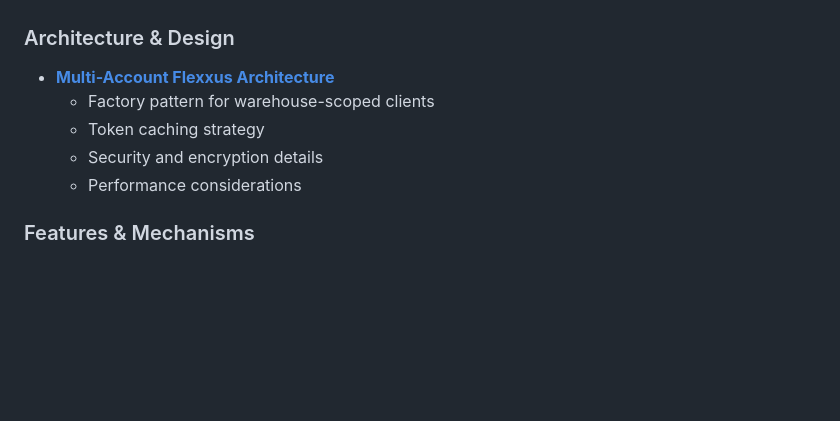
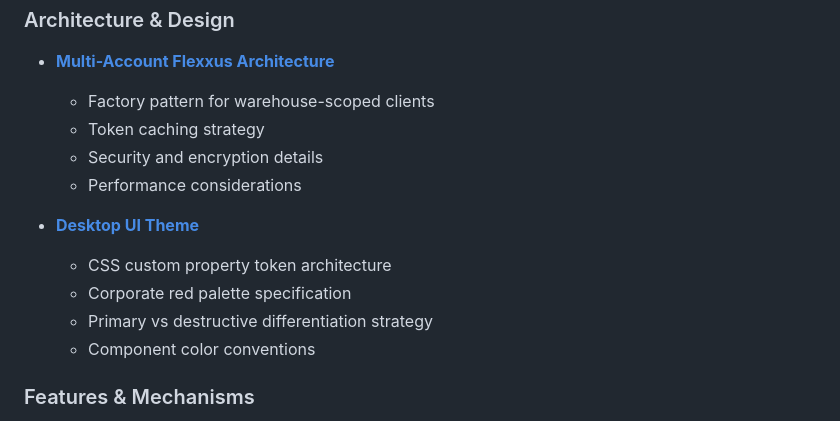
Before and after one commit to maxiozonas/picking_app, a Markdown page: docs/README.md, the part around the change. GitHub-like rendering; blank space fills up the shorter version.

Commit message:
docs: enhance README and add Desktop UI Theme specification with color palette details

```diff
--- a/docs/README.md
+++ b/docs/README.md
@@ -19,6 +19,12 @@ Welcome to the Picking App documentation. This directory contains comprehensive
   - Token caching strategy
   - Security and encryption details
   - Performance considerations
+
+- **[Desktop UI Theme](./desktop-ui-theme.md)**
+  - CSS custom property token architecture
+  - Corporate red palette specification
+  - Primary vs destructive differentiation strategy
+  - Component color conventions
 
 ### Features & Mechanisms
 
```
Also changed, not shown: docs/desktop-ui-theme.md (added, +273 -0 lines).
